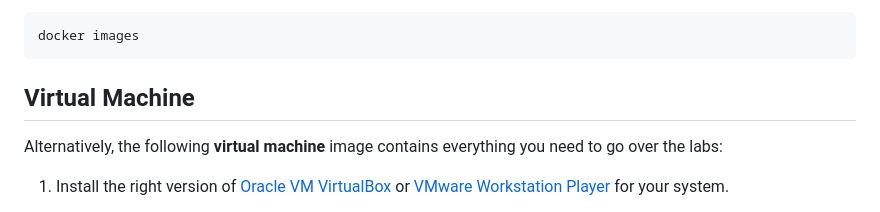
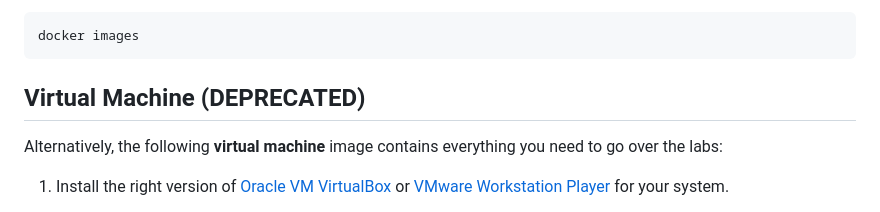
Before and after one commit to Alevsk/dvka, a Markdown page: workshop/requirements.md, the part around one of its changes. Drawn GitHub-style.

Commit message:
Update workshop requirements

````diff
--- a/workshop/requirements.md
+++ b/workshop/requirements.md
@@ -89,7 +88,7 @@ Verify all the images are in your local registry
 docker images
 ```
 
-## Virtual Machine
+## Virtual Machine (DEPRECATED)
 
 Alternatively, the following **virtual machine** image contains everything you need to go over the labs:
 
````
Also changed, not shown: other parts of workshop/requirements.md (+0 -1 lines).
